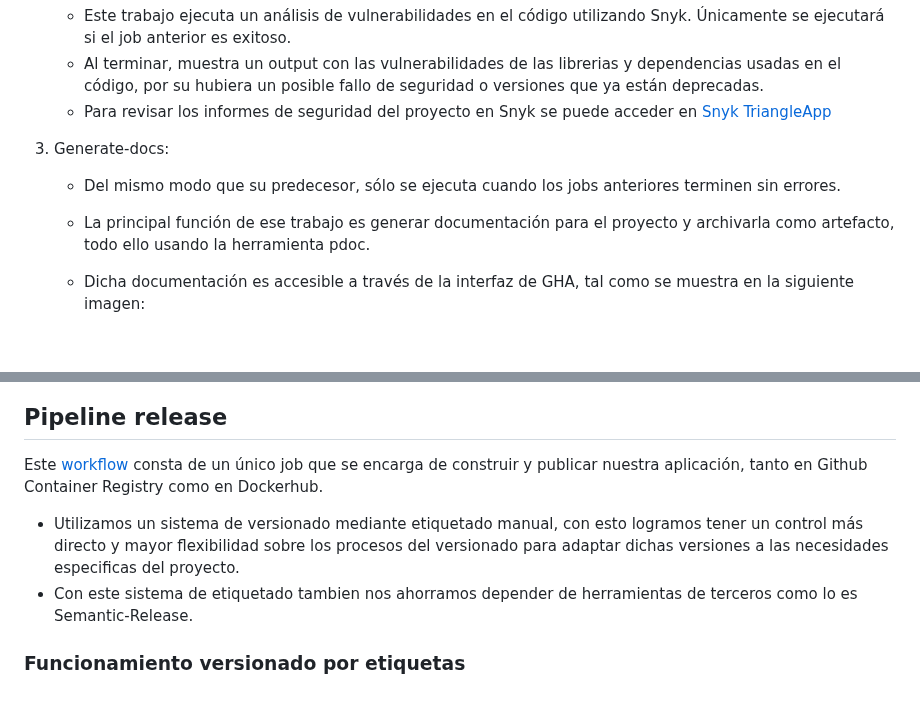
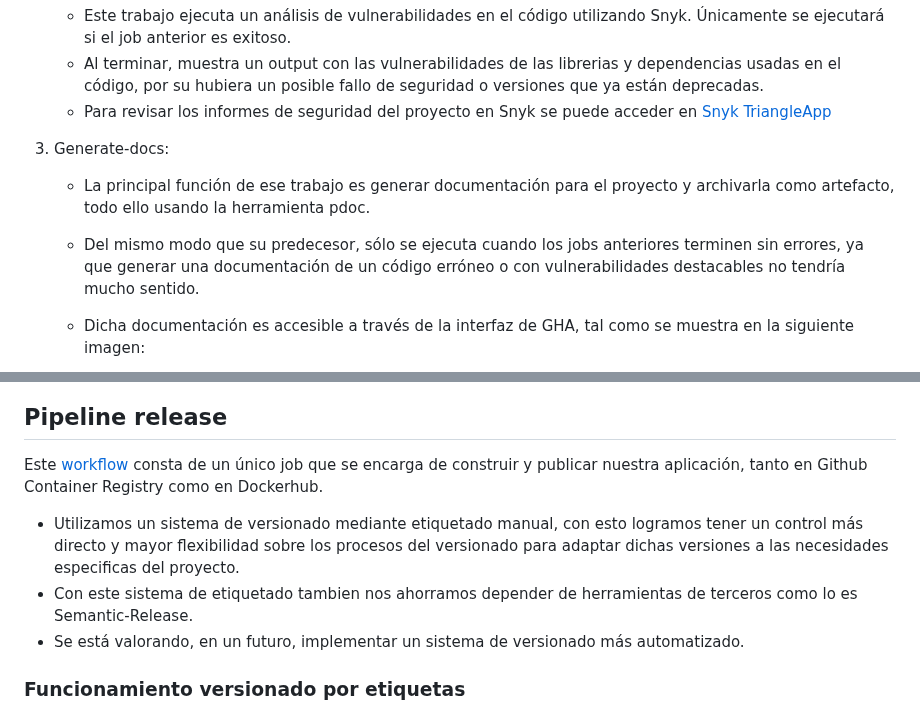
Before and after one commit to KeepDevOpsTriangel/Keep-DevOps-Triangel-app, a Markdown page: .github/workflows/README.md, 2 parts joined by grey strips. Rendered like a GitHub page; blank space fills up the shorter version.

```diff
--- a/.github/workflows/README.md
+++ b/.github/workflows/README.md
@@ -19,8 +19,8 @@ Este [workflow](/.github/workflows/test_and_docs.yml) consta de 3 jobs principal
     - Para revisar los informes de seguridad del proyecto en Snyk se puede acceder en [Snyk TriangleApp](https://app.snyk.io/org/keepdevopstriangel?fromGitHubAuth=true)
 
 3. Generate-docs:
-    - Del mismo modo que su predecesor, sólo se ejecuta cuando los jobs anteriores terminen sin errores.
     - La principal función de ese trabajo es generar documentación para el proyecto y archivarla como artefacto, todo ello usando la herramienta pdoc.
+    -  Del mismo modo que su predecesor, sólo se ejecuta cuando los jobs anteriores terminen sin errores, ya que generar una documentación de un código erróneo o con vulnerabilidades destacables no tendría mucho sentido.
     - Dicha documentación es accesible a través de la interfaz de GHA, tal como se muestra en la siguiente imagen:
 
         ![Artifact_docs](/doc_images/docs-artifact.png)
@@ -32,6 +32,7 @@ Este [workflow](/.github\workflows\release.yml) consta de un único job que se e
 
 - Utilizamos un sistema de versionado mediante etiquetado manual, con esto logramos tener un control más directo y mayor flexibilidad sobre los procesos del versionado para adaptar dichas versiones a las necesidades especificas del proyecto.
 - Con este sistema de etiquetado tambien nos ahorramos depender de herramientas de terceros como lo es Semantic-Release.
+- Se está valorando, en un futuro, implementar un sistema de versionado más automatizado.
 
 ### Funcionamiento versionado por etiquetas
 
```
Also changed, not shown: other parts of .github/workflows/README.md (+2 -2 lines).
